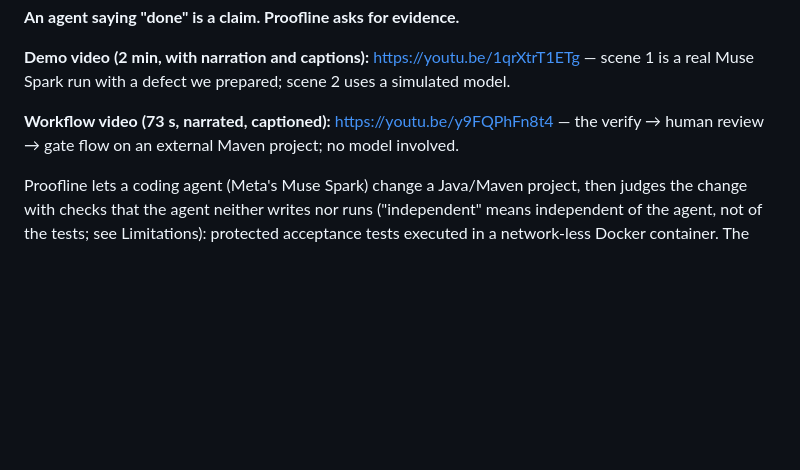
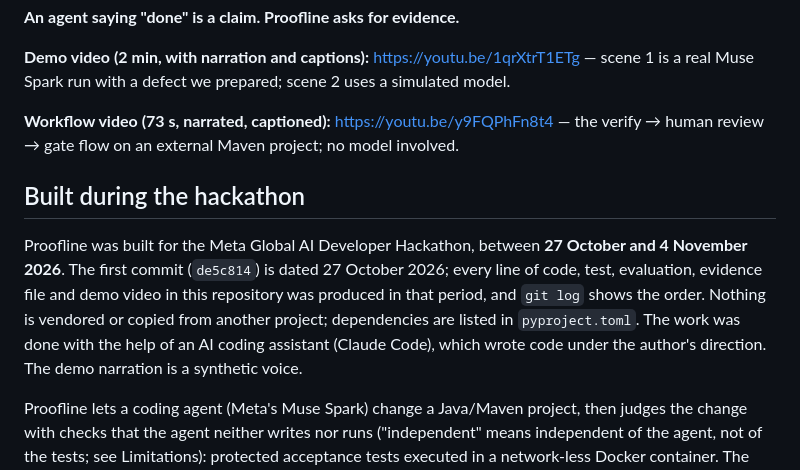
Before and after one commit to valentinlineiro/proofline, a Markdown page: README.md, the part around the change. Rendered like a GitHub page; blank space fills up the shorter version.

Commit message:
README: declare what was built during the hackathon
Co-Authored-By: Claude Sonnet 5.5 <noreply@anthropic.com>
Claude-Session: https://claude.ai/code/session_018tZ5M9SjzmAo8MaeCW6t16

```diff
--- a/README.md
+++ b/README.md
@@ -7,6 +7,14 @@
 **Demo video (2 min, with narration and captions):** https://youtu.be/1qrXtrT1ETg — scene 1 is a real Muse Spark run with a defect we prepared; scene 2 uses a simulated model.
 
 **Workflow video (73 s, narrated, captioned):** https://youtu.be/y9FQPhFn8t4 — the verify → human review → gate flow on an external Maven project; no model involved.
+
+## Built during the hackathon
+
+Proofline was built for the Meta Global AI Developer Hackathon, between **27 October and 4 November 2026**. The first commit
+(`de5c814`) is dated 27 October 2026; every line of code, test, evaluation, evidence file and demo video in this repository was produced
+in that period, and `git log` shows the order. Nothing is vendored or copied from another project; dependencies are listed in
+`pyproject.toml`. The work was done with the help of an AI coding assistant (Claude Code), which wrote code under the author's direction.
+The demo narration is a synthetic voice.
 
 Proofline lets a coding agent (Meta's Muse Spark) change a Java/Maven project, then judges the change with checks that
 the agent neither writes nor runs ("independent" means independent of the agent, not of the tests; see Limitations): protected acceptance tests executed in a network-less Docker container. The verdict is
```
